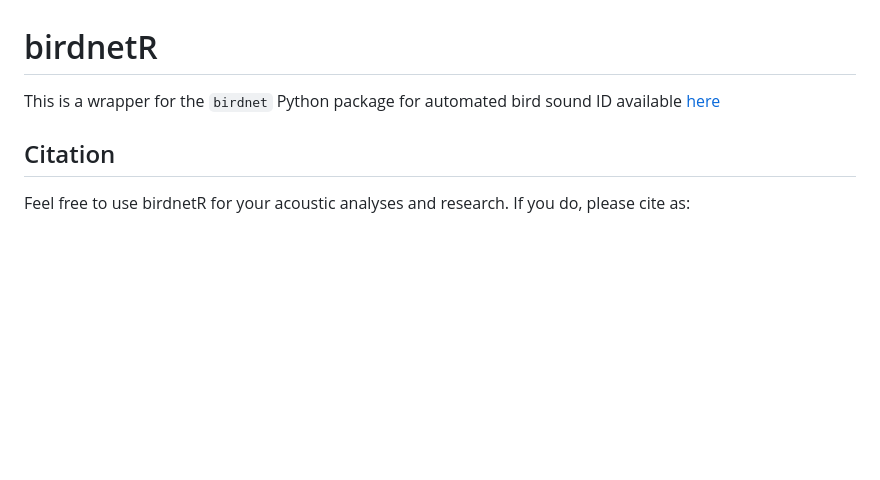
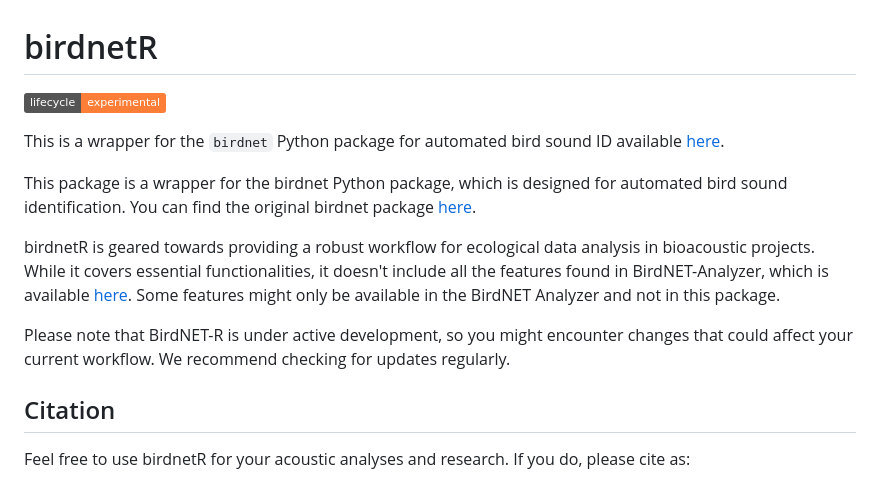
Before and after one commit to birdnet-team/birdnetR, a Markdown page: README.md, the part around the change. GitHub-like rendering; badges without logos; blank space fills up the shorter version.

```diff
--- a/README.md
+++ b/README.md
@@ -1,5 +1,20 @@
 # birdnetR
-This is a wrapper for the `birdnet` Python package for automated bird sound ID available [here](https://github.com/birdnet-team/birdnet)
+
+<!-- badges: start -->
+[![Lifecycle: experimental](https://img.shields.io/badge/lifecycle-experimental-orange.svg)](https://lifecycle.r-lib.org/articles/stages.html#experimental)
+<!-- badges: end -->
+
+This is a wrapper for the `birdnet` Python package for automated bird sound ID available [here](https://github.com/birdnet-team/birdnet).
+
+
+This package is a wrapper for the birdnet Python package, which is designed for automated bird sound identification. You can find the original birdnet package [here](https://github.com/birdnet-team/birdnet).
+
+birdnetR is geared towards providing a robust workflow for ecological data analysis in bioacoustic projects. While it covers essential functionalities, it doesn't include all the features found in BirdNET-Analyzer, which is available [here](https://github.com/kahst/BirdNET-Analyzer). Some features might only be available in the BirdNET Analyzer and not in this package.
+
+Please note that BirdNET-R is under active development, so you might encounter changes that could affect your current workflow. We recommend checking for updates regularly.
+
+
+
 
 ## Citation
 
```
